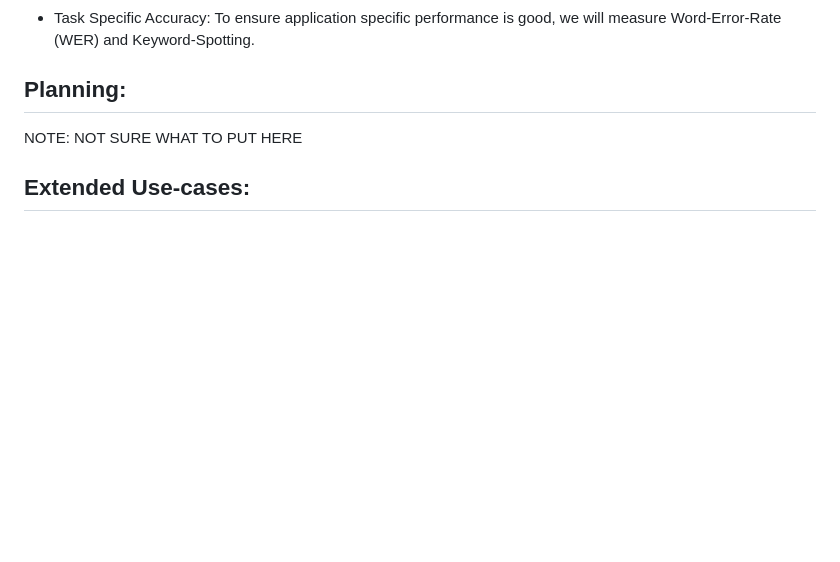
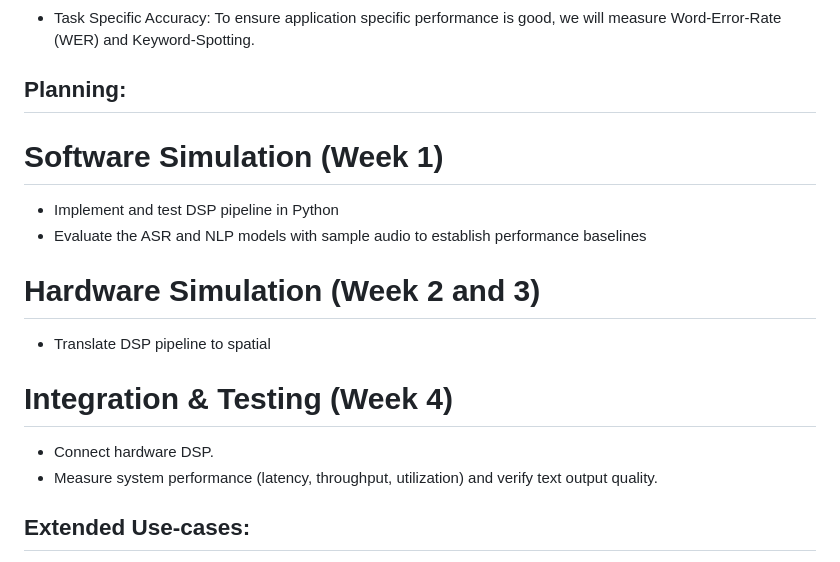
Before and after one commit to mohamedi01/ee109, a Markdown page: Final-Project/Project_Proposal.md, the part around the change. Rendered like a GitHub page; blank space fills up the shorter version.

```diff
--- a/Final-Project/Project_Proposal.md
+++ b/Final-Project/Project_Proposal.md
@@ -45,7 +45,17 @@ To measure quality, we will look at, (1) raw performance, (2) resource utilizati
 - Task Specific Accuracy: To ensure application specific performance is good, we will measure Word-Error-Rate (WER) and Keyword-Spotting.
 
 ## Planning:
-NOTE: NOT SURE WHAT TO PUT HERE
+# Software Simulation (Week 1)
+- Implement and test DSP pipeline in Python
+- Evaluate the ASR and NLP models with sample audio to establish performance baselines
+
+
+# Hardware Simulation (Week 2 and 3)
+- Translate DSP pipeline to spatial
+
+#  Integration & Testing (Week 4)
+- Connect hardware DSP.
+- Measure system performance (latency, throughput, utilization) and verify text output quality.
 
 ## Extended Use-cases:
 1. Sign-langauge avatar: By feeding the NLP text results to the python api, sign-language-translator, this application can be used for live translation of audio to sign langaugae.
```
